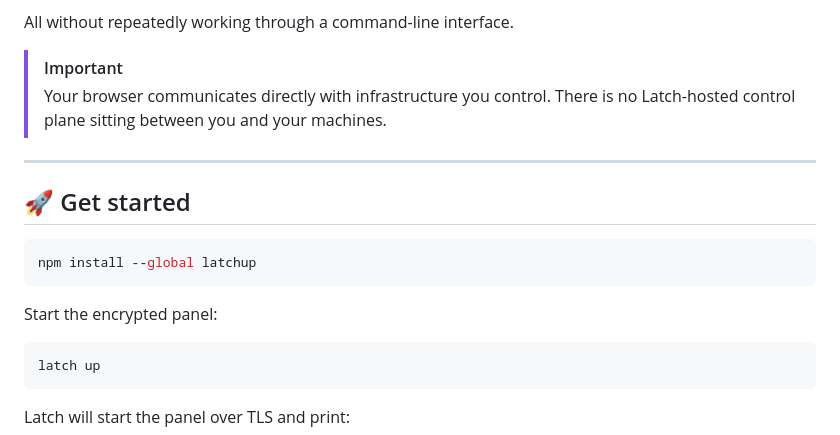
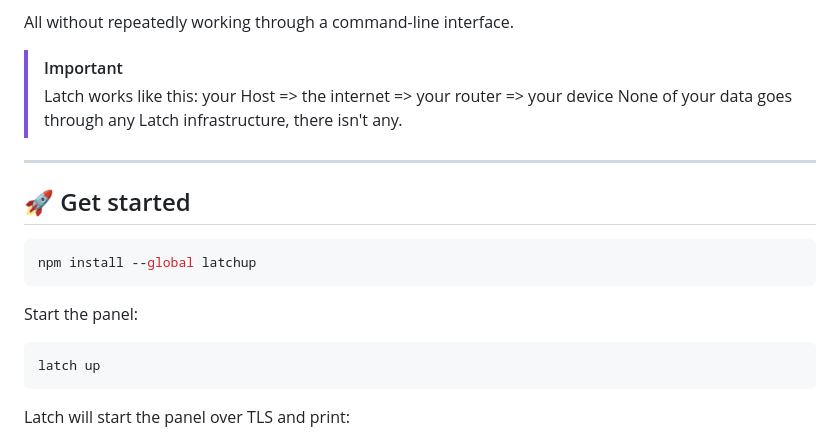
Before and after one commit to cataloqued/latch, a Markdown page: README.md, the part around the change. Drawn GitHub-style.

Commit message:
ReadMe V3 (#3)

````diff
--- a/README.md
+++ b/README.md
@@ -30,7 +30,8 @@ Install Latch on a VPS, open the dashboard, and remotely:
 All without repeatedly working through a command-line interface.
 
 > [!IMPORTANT]
-> Your browser communicates directly with infrastructure you control. There is no Latch-hosted control plane sitting between you and your machines.
+> Latch works like this: your Host => the internet => your router => your device
+> None of your data goes through any Latch infrastructure, there isn't any.
 
 ---
 
@@ -40,7 +41,7 @@ All without repeatedly working through a command-line interface.
 npm install --global latchup
 ```
 
-Start the encrypted panel:
+Start the panel:
 
 ```bash
 latch up
````
